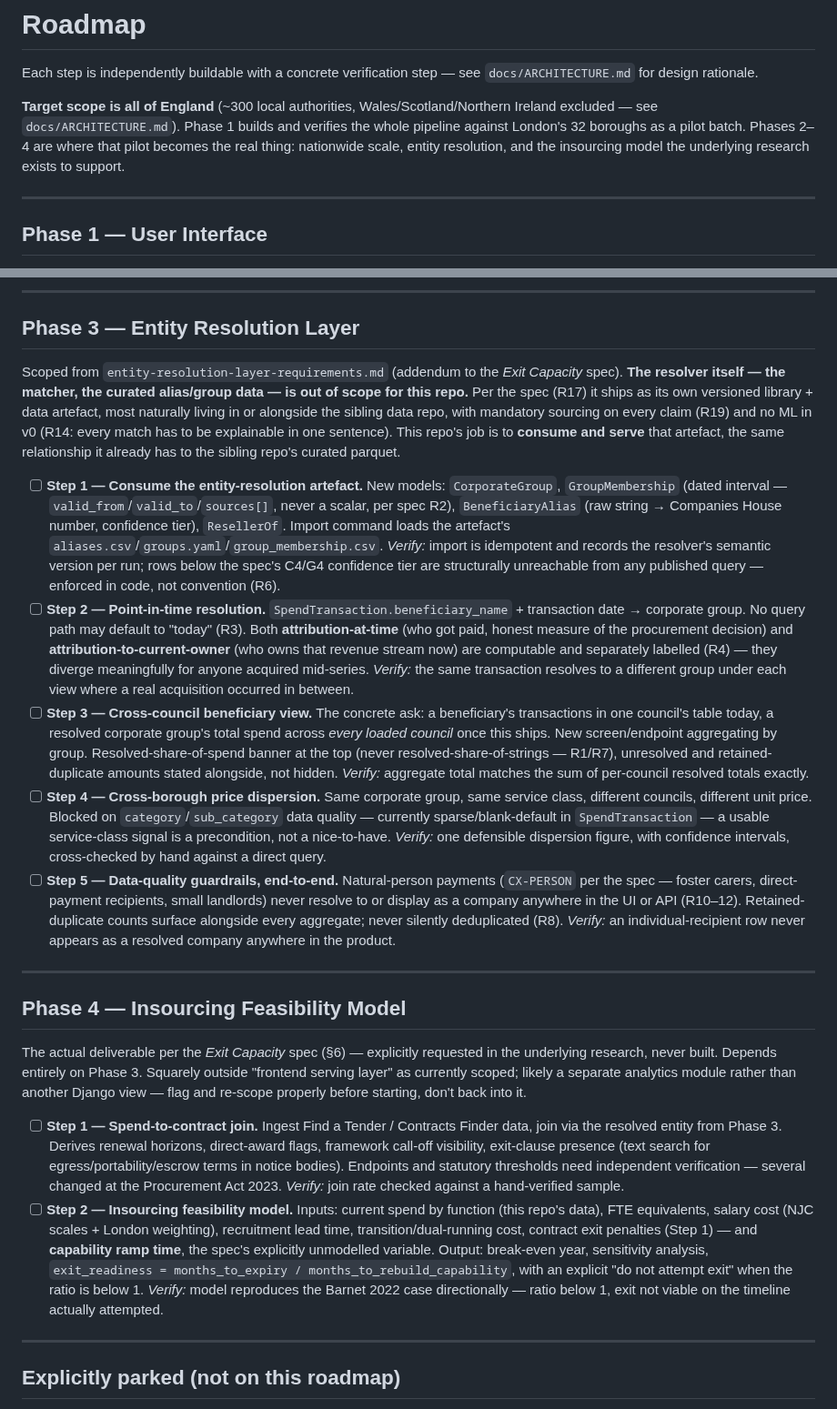
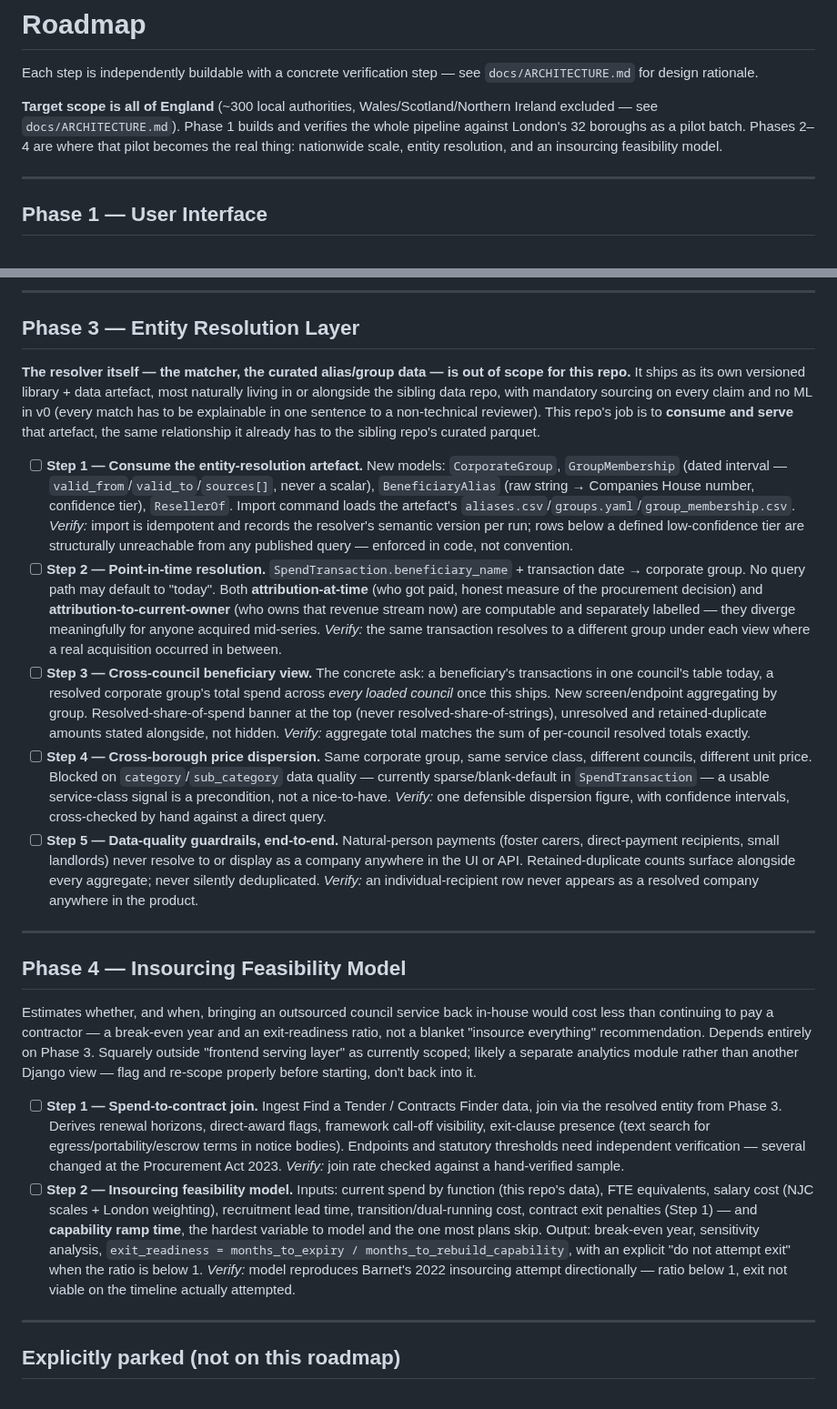
Before and after one commit to fraserwat/local-spend-tracker-frontend, a Markdown page: TODO.md, 2 parts joined by grey strips. Shown at 91% size. GitHub-like rendering.

Commit message:
Trim Phase 4 intro, drop external-doc citations from TODO.md

```diff
--- a/TODO.md
+++ b/TODO.md
@@ -2,7 +2,7 @@
 
 Each step is independently buildable with a concrete verification step — see `docs/ARCHITECTURE.md` for design rationale.
 
-**Target scope is all of England** (~300 local authorities, Wales/Scotland/Northern Ireland excluded — see `docs/ARCHITECTURE.md`). Phase 1 builds and verifies the whole pipeline against London's 32 boroughs as a pilot batch. Phases 2–4 are where that pilot becomes the real thing: nationwide scale, entity resolution, and the insourcing model the underlying research exists to support.
+**Target scope is all of England** (~300 local authorities, Wales/Scotland/Northern Ireland excluded — see `docs/ARCHITECTURE.md`). Phase 1 builds and verifies the whole pipeline against London's 32 boroughs as a pilot batch. Phases 2–4 are where that pilot becomes the real thing: nationwide scale, entity resolution, and an insourcing feasibility model.
 
 ---
 
@@ -55,29 +55,29 @@ Turning the 32-borough pilot into all of England. The sibling `local-big-con-nat
 
 ## Phase 3 — Entity Resolution Layer
 
-Scoped from `entity-resolution-layer-requirements.md` (addendum to the *Exit Capacity* spec). **The resolver itself — the matcher, the curated alias/group data — is out of scope for this repo.** Per the spec (R17) it ships as its own versioned library + data artefact, most naturally living in or alongside the sibling data repo, with mandatory sourcing on every claim (R19) and no ML in v0 (R14: every match has to be explainable in one sentence). This repo's job is to **consume and serve** that artefact, the same relationship it already has to the sibling repo's curated parquet.
+**The resolver itself — the matcher, the curated alias/group data — is out of scope for this repo.** It ships as its own versioned library + data artefact, most naturally living in or alongside the sibling data repo, with mandatory sourcing on every claim and no ML in v0 (every match has to be explainable in one sentence to a non-technical reviewer). This repo's job is to **consume and serve** that artefact, the same relationship it already has to the sibling repo's curated parquet.
 
-- [ ] **Step 1 — Consume the entity-resolution artefact.** New models: `CorporateGroup`, `GroupMembership` (dated interval — `valid_from`/`valid_to`/`sources[]`, never a scalar, per spec R2), `BeneficiaryAlias` (raw string → Companies House number, confidence tier), `ResellerOf`. Import command loads the artefact's `aliases.csv`/`groups.yaml`/`group_membership.csv`.
-  *Verify:* import is idempotent and records the resolver's semantic version per run; rows below the spec's C4/G4 confidence tier are structurally unreachable from any published query — enforced in code, not convention (R6).
-- [ ] **Step 2 — Point-in-time resolution.** `SpendTransaction.beneficiary_name` + transaction date → corporate group. No query path may default to "today" (R3). Both **attribution-at-time** (who got paid, honest measure of the procurement decision) and **attribution-to-current-owner** (who owns that revenue stream now) are computable and separately labelled (R4) — they diverge meaningfully for anyone acquired mid-series.
+- [ ] **Step 1 — Consume the entity-resolution artefact.** New models: `CorporateGroup`, `GroupMembership` (dated interval — `valid_from`/`valid_to`/`sources[]`, never a scalar), `BeneficiaryAlias` (raw string → Companies House number, confidence tier), `ResellerOf`. Import command loads the artefact's `aliases.csv`/`groups.yaml`/`group_membership.csv`.
+  *Verify:* import is idempotent and records the resolver's semantic version per run; rows below a defined low-confidence tier are structurally unreachable from any published query — enforced in code, not convention.
+- [ ] **Step 2 — Point-in-time resolution.** `SpendTransaction.beneficiary_name` + transaction date → corporate group. No query path may default to "today". Both **attribution-at-time** (who got paid, honest measure of the procurement decision) and **attribution-to-current-owner** (who owns that revenue stream now) are computable and separately labelled — they diverge meaningfully for anyone acquired mid-series.
   *Verify:* the same transaction resolves to a different group under each view where a real acquisition occurred in between.
-- [ ] **Step 3 — Cross-council beneficiary view.** The concrete ask: a beneficiary's transactions in one council's table today, a resolved corporate group's total spend across *every loaded council* once this ships. New screen/endpoint aggregating by group. Resolved-share-of-spend banner at the top (never resolved-share-of-strings — R1/R7), unresolved and retained-duplicate amounts stated alongside, not hidden.
+- [ ] **Step 3 — Cross-council beneficiary view.** The concrete ask: a beneficiary's transactions in one council's table today, a resolved corporate group's total spend across *every loaded council* once this ships. New screen/endpoint aggregating by group. Resolved-share-of-spend banner at the top (never resolved-share-of-strings), unresolved and retained-duplicate amounts stated alongside, not hidden.
   *Verify:* aggregate total matches the sum of per-council resolved totals exactly.
 - [ ] **Step 4 — Cross-borough price dispersion.** Same corporate group, same service class, different councils, different unit price. Blocked on `category`/`sub_category` data quality — currently sparse/blank-default in `SpendTransaction` — a usable service-class signal is a precondition, not a nice-to-have.
   *Verify:* one defensible dispersion figure, with confidence intervals, cross-checked by hand against a direct query.
-- [ ] **Step 5 — Data-quality guardrails, end-to-end.** Natural-person payments (`CX-PERSON` per the spec — foster carers, direct-payment recipients, small landlords) never resolve to or display as a company anywhere in the UI or API (R10–12). Retained-duplicate counts surface alongside every aggregate; never silently deduplicated (R8).
+- [ ] **Step 5 — Data-quality guardrails, end-to-end.** Natural-person payments (foster carers, direct-payment recipients, small landlords) never resolve to or display as a company anywhere in the UI or API. Retained-duplicate counts surface alongside every aggregate; never silently deduplicated.
   *Verify:* an individual-recipient row never appears as a resolved company anywhere in the product.
 
 ---
 
 ## Phase 4 — Insourcing Feasibility Model
 
-The actual deliverable per the *Exit Capacity* spec (§6) — explicitly requested in the underlying research, never built. Depends entirely on Phase 3. Squarely outside "frontend serving layer" as currently scoped; likely a separate analytics module rather than another Django view — flag and re-scope properly before starting, don't back into it.
+Estimates whether, and when, bringing an outsourced council service back in-house would cost less than continuing to pay a contractor — a break-even year and an exit-readiness ratio, not a blanket "insource everything" recommendation. Depends entirely on Phase 3. Squarely outside "frontend serving layer" as currently scoped; likely a separate analytics module rather than another Django view — flag and re-scope properly before starting, don't back into it.
 
 - [ ] **Step 1 — Spend-to-contract join.** Ingest Find a Tender / Contracts Finder data, join via the resolved entity from Phase 3. Derives renewal horizons, direct-award flags, framework call-off visibility, exit-clause presence (text search for egress/portability/escrow terms in notice bodies). Endpoints and statutory thresholds need independent verification — several changed at the Procurement Act 2023.
   *Verify:* join rate checked against a hand-verified sample.
-- [ ] **Step 2 — Insourcing feasibility model.** Inputs: current spend by function (this repo's data), FTE equivalents, salary cost (NJC scales + London weighting), recruitment lead time, transition/dual-running cost, contract exit penalties (Step 1) — and **capability ramp time**, the spec's explicitly unmodelled variable. Output: break-even year, sensitivity analysis, `exit_readiness = months_to_expiry / months_to_rebuild_capability`, with an explicit "do not attempt exit" when the ratio is below 1.
-  *Verify:* model reproduces the Barnet 2022 case directionally — ratio below 1, exit not viable on the timeline actually attempted.
+- [ ] **Step 2 — Insourcing feasibility model.** Inputs: current spend by function (this repo's data), FTE equivalents, salary cost (NJC scales + London weighting), recruitment lead time, transition/dual-running cost, contract exit penalties (Step 1) — and **capability ramp time**, the hardest variable to model and the one most plans skip. Output: break-even year, sensitivity analysis, `exit_readiness = months_to_expiry / months_to_rebuild_capability`, with an explicit "do not attempt exit" when the ratio is below 1.
+  *Verify:* model reproduces Barnet's 2022 insourcing attempt directionally — ratio below 1, exit not viable on the timeline actually attempted.
 
 ---
 
```
